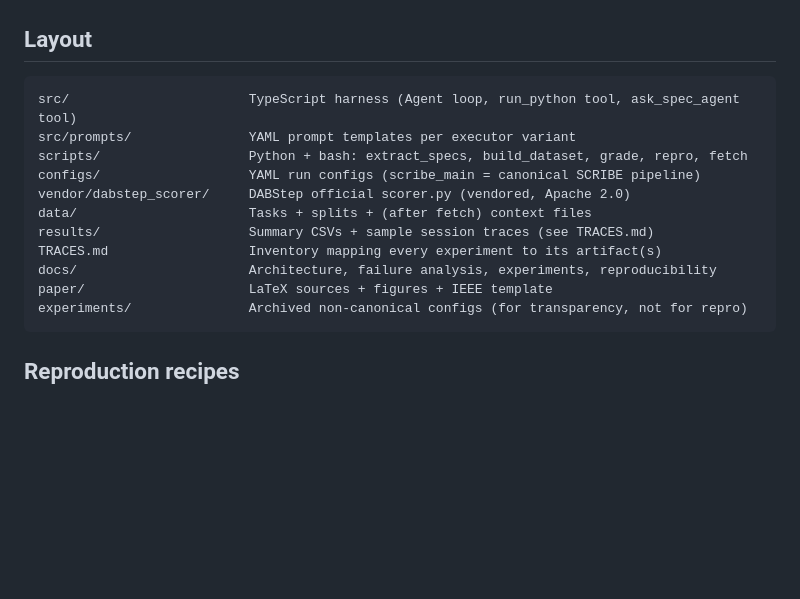
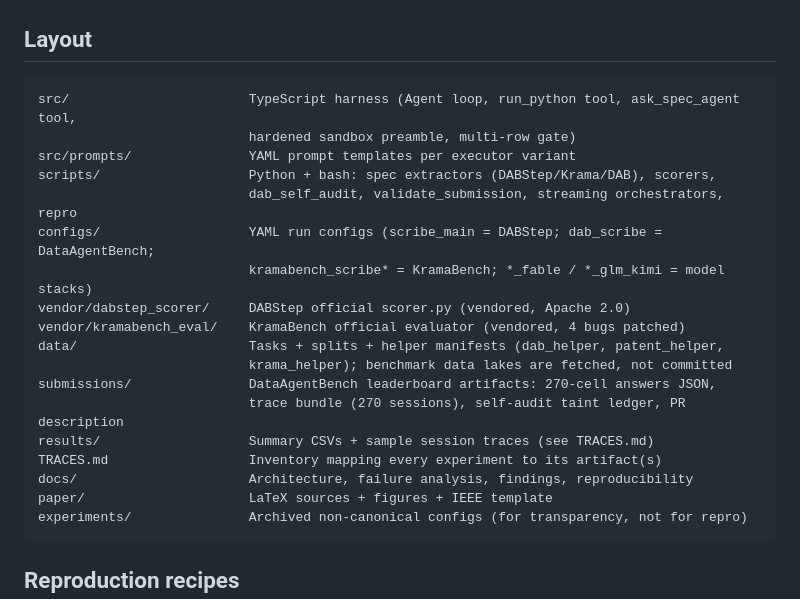
Before and after one commit to axnr-inc/scribe, a Markdown page: README.md, the part around one of its changes. GitHub-like rendering; blank space fills up the shorter version.

````diff
--- a/README.md
+++ b/README.md
@@ -51,15 +114,22 @@ bash scripts/repro.sh                    # 5-task sanity check (~5 min, <$1)
 ## Layout
 
 ```
-src/                       TypeScript harness (Agent loop, run_python tool, ask_spec_agent tool)
+src/                       TypeScript harness (Agent loop, run_python tool, ask_spec_agent tool,
+                           hardened sandbox preamble, multi-row gate)
 src/prompts/               YAML prompt templates per executor variant
-scripts/                   Python + bash: extract_specs, build_dataset, grade, repro, fetch
-configs/                   YAML run configs (scribe_main = canonical SCRIBE pipeline)
+scripts/                   Python + bash: spec extractors (DABStep/Krama/DAB), scorers,
+                           dab_self_audit, validate_submission, streaming orchestrators, repro
+configs/                   YAML run configs (scribe_main = DABStep; dab_scribe = DataAgentBench;
+                           kramabench_scribe* = KramaBench; *_fable / *_glm_kimi = model stacks)
 vendor/dabstep_scorer/     DABStep official scorer.py (vendored, Apache 2.0)
-data/                      Tasks + splits + (after fetch) context files
+vendor/kramabench_eval/    KramaBench official evaluator (vendored, 4 bugs patched)
+data/                      Tasks + splits + helper manifests (dab_helper, patent_helper,
+                           krama_helper); benchmark data lakes are fetched, not committed
+submissions/               DataAgentBench leaderboard artifacts: 270-cell answers JSON,
+                           trace bundle (270 sessions), self-audit taint ledger, PR description
 results/                   Summary CSVs + sample session traces (see TRACES.md)
 TRACES.md                  Inventory mapping every experiment to its artifact(s)
-docs/                      Architecture, failure analysis, experiments, reproducibility
+docs/                      Architecture, failure analysis, findings, reproducibility
 paper/                     LaTeX sources + figures + IEEE template
 experiments/               Archived non-canonical configs (for transparency, not for repro)
 ```
````
Also changed, not shown: other parts of README.md (+64 -1 lines).
